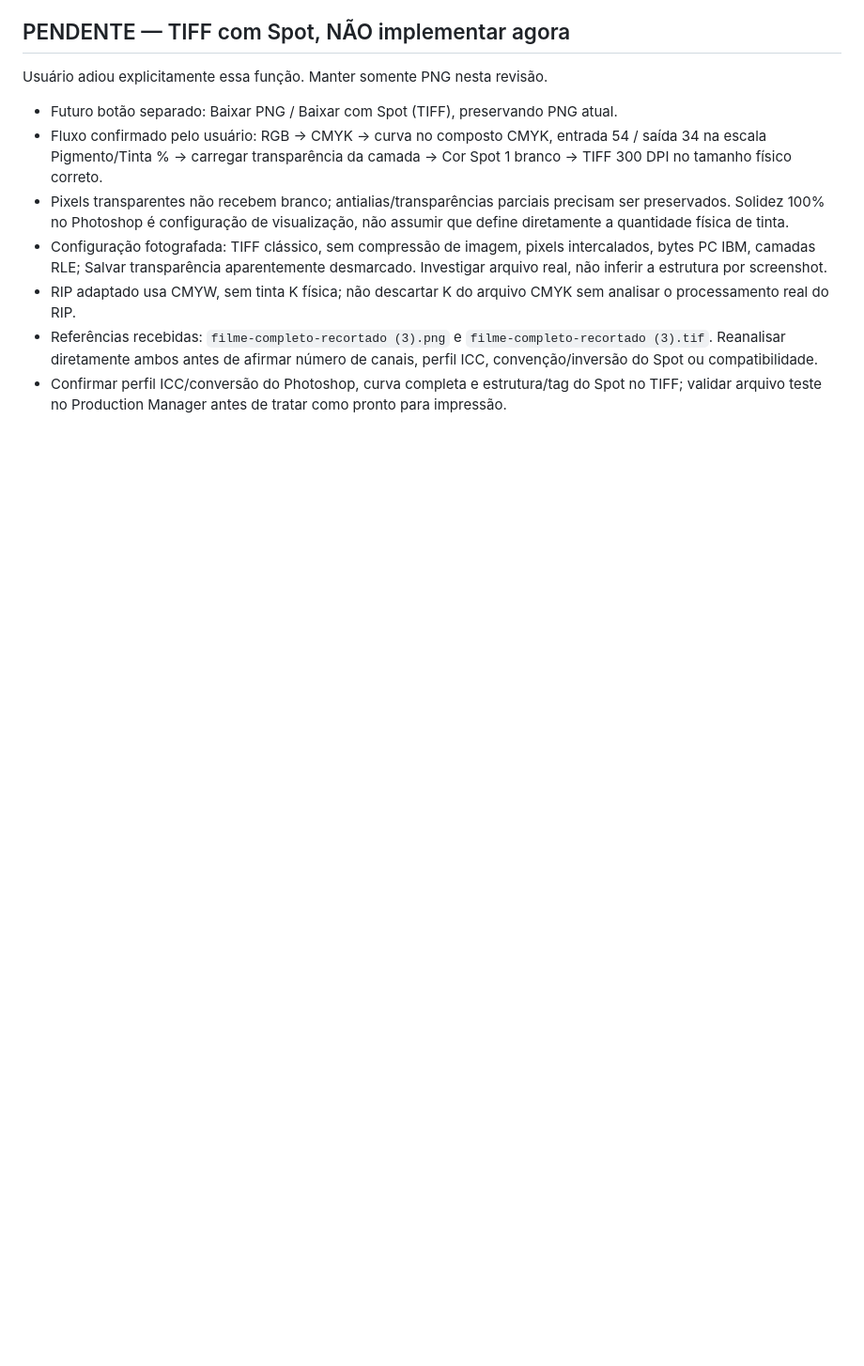
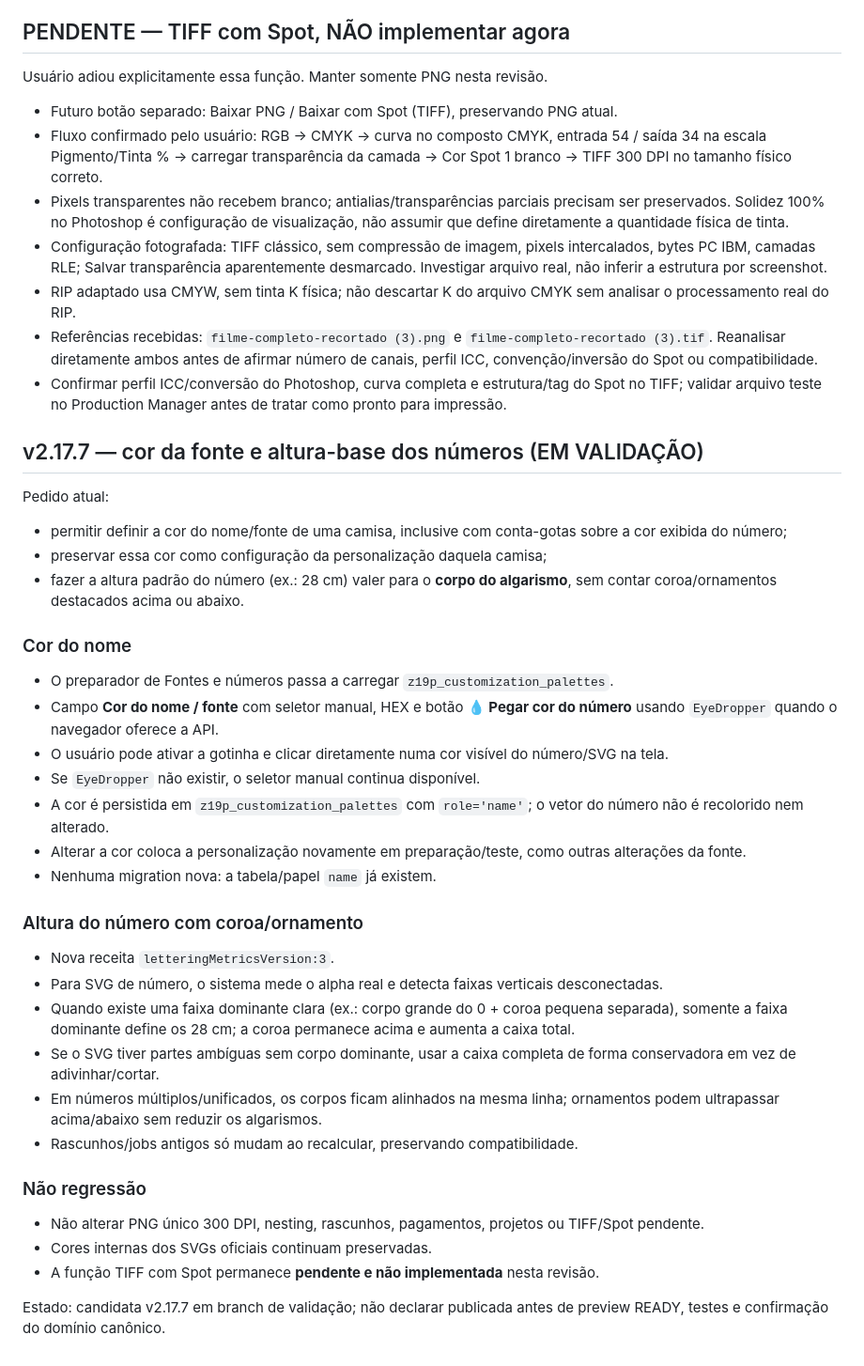
Before and after one commit to uniquessatacado/zero19areaclientes, a Markdown page: PROJECT_MEMORY.md, the part around the change. Shown at 94% size. GitHub-like rendering; blank space fills up the shorter version.

Commit message:
v2.17.7: registrar escopo da correção [skip bootstrap]

```diff
--- a/PROJECT_MEMORY.md
+++ b/PROJECT_MEMORY.md
@@ -60,3 +60,34 @@ Usuário adiou explicitamente essa função. Manter somente PNG nesta revisão.
 - RIP adaptado usa CMYW, sem tinta K física; não descartar K do arquivo CMYK sem analisar o processamento real do RIP.
 - Referências recebidas: `filme-completo-recortado (3).png` e `filme-completo-recortado (3).tif`. Reanalisar diretamente ambos antes de afirmar número de canais, perfil ICC, convenção/inversão do Spot ou compatibilidade.
 - Confirmar perfil ICC/conversão do Photoshop, curva completa e estrutura/tag do Spot no TIFF; validar arquivo teste no Production Manager antes de tratar como pronto para impressão.
+
+## v2.17.7 — cor da fonte e altura-base dos números (EM VALIDAÇÃO)
+
+Pedido atual:
+- permitir definir a cor do nome/fonte de uma camisa, inclusive com conta-gotas sobre a cor exibida do número;
+- preservar essa cor como configuração da personalização daquela camisa;
+- fazer a altura padrão do número (ex.: 28 cm) valer para o **corpo do algarismo**, sem contar coroa/ornamentos destacados acima ou abaixo.
+
+### Cor do nome
+- O preparador de Fontes e números passa a carregar `z19p_customization_palettes`.
+- Campo **Cor do nome / fonte** com seletor manual, HEX e botão **💧 Pegar cor do número** usando `EyeDropper` quando o navegador oferece a API.
+- O usuário pode ativar a gotinha e clicar diretamente numa cor visível do número/SVG na tela.
+- Se `EyeDropper` não existir, o seletor manual continua disponível.
+- A cor é persistida em `z19p_customization_palettes` com `role='name'`; o vetor do número não é recolorido nem alterado.
+- Alterar a cor coloca a personalização novamente em preparação/teste, como outras alterações da fonte.
+- Nenhuma migration nova: a tabela/papel `name` já existem.
+
+### Altura do número com coroa/ornamento
+- Nova receita `letteringMetricsVersion:3`.
+- Para SVG de número, o sistema mede o alpha real e detecta faixas verticais desconectadas.
+- Quando existe uma faixa dominante clara (ex.: corpo grande do 0 + coroa pequena separada), somente a faixa dominante define os 28 cm; a coroa permanece acima e aumenta a caixa total.
+- Se o SVG tiver partes ambíguas sem corpo dominante, usar a caixa completa de forma conservadora em vez de adivinhar/cortar.
+- Em números múltiplos/unificados, os corpos ficam alinhados na mesma linha; ornamentos podem ultrapassar acima/abaixo sem reduzir os algarismos.
+- Rascunhos/jobs antigos só mudam ao recalcular, preservando compatibilidade.
+
+### Não regressão
+- Não alterar PNG único 300 DPI, nesting, rascunhos, pagamentos, projetos ou TIFF/Spot pendente.
+- Cores internas dos SVGs oficiais continuam preservadas.
+- A função TIFF com Spot permanece **pendente e não implementada** nesta revisão.
+
+Estado: candidata v2.17.7 em branch de validação; não declarar publicada antes de preview READY, testes e confirmação do domínio canônico.
```
